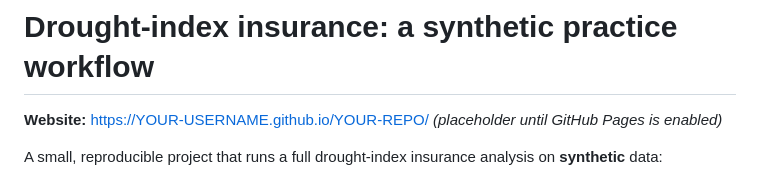
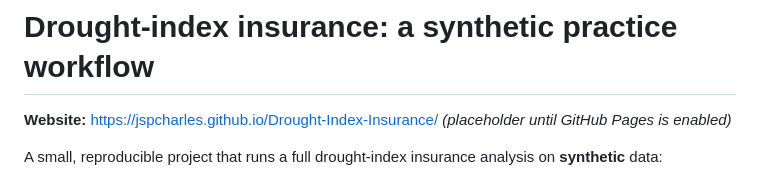
Before and after one commit to Jspcharles/Drought-Index-Insurance, a Markdown page: README.md, the part around the change. GitHub-like rendering.

Commit message:
Update website link in README.md

```diff
--- a/README.md
+++ b/README.md
@@ -1,6 +1,6 @@
 # Drought-index insurance: a synthetic practice workflow
 
-**Website:** [https://YOUR-USERNAME.github.io/YOUR-REPO/](https://YOUR-USERNAME.github.io/YOUR-REPO/) *(placeholder until GitHub Pages is enabled)*
+**Website:** [https://jspcharles.github.io/Drought-Index-Insurance/](https://jspcharles.github.io/Drought-Index-Insurance/) *(placeholder until GitHub Pages is enabled)*
 
 A small, reproducible project that runs a full drought-index insurance analysis on **synthetic** data:
 
```
